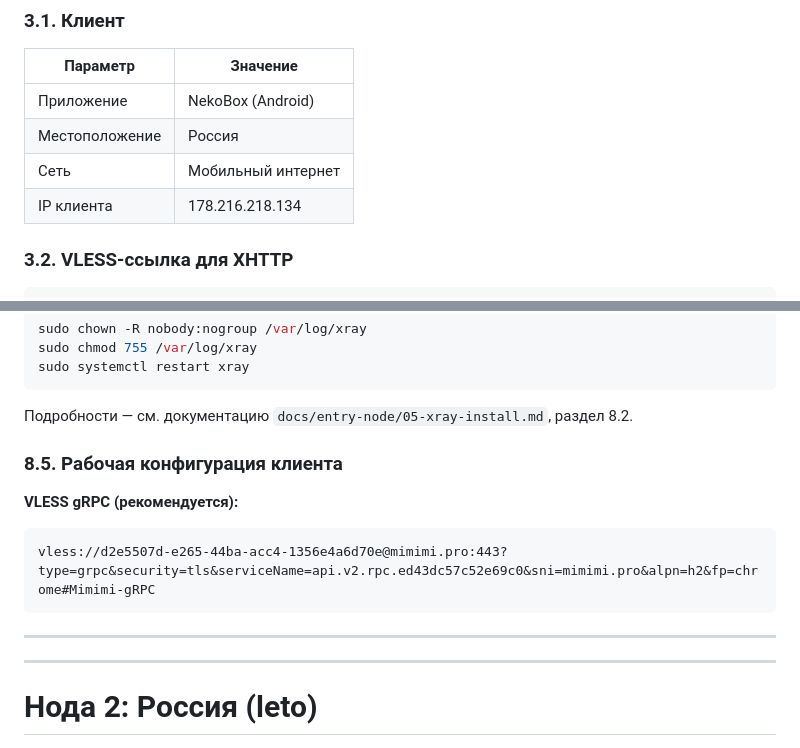
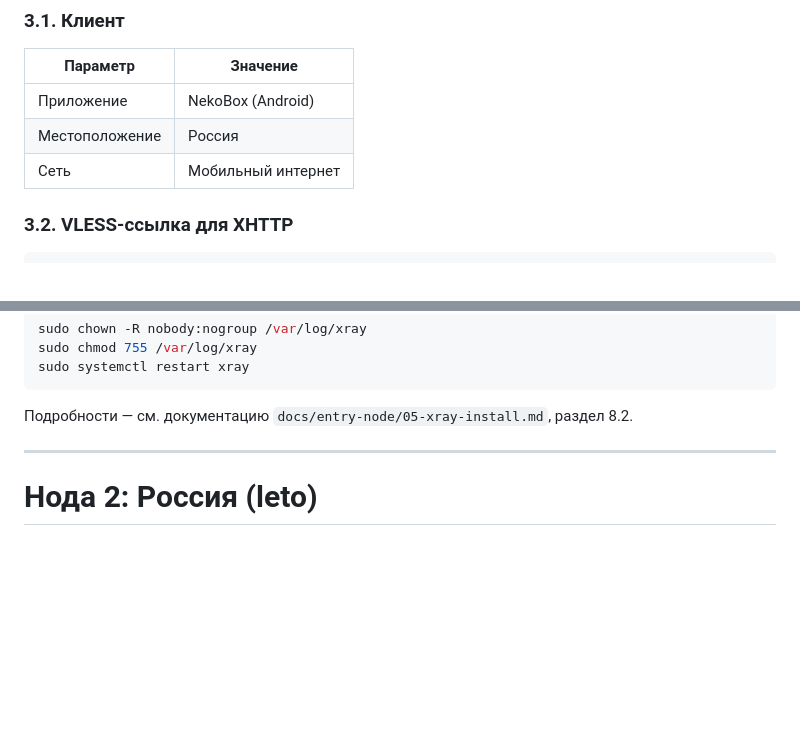
Before and after one commit to A1eksMa/DigitalFortress, a Markdown page: config/xray/troublleshooting.md, 2 parts joined by grey strips. Drawn GitHub-style; blank space fills up the shorter version.

````diff
--- a/config/xray/DebugReport.md
+++ b/config/xray/troublleshooting.md
@@ -285,7 +300,6 @@ x-padding: XXXX...
 | Приложение | NekoBox (Android) |
 | Местоположение | Россия |
 | Сеть | Мобильный интернет |
-| IP клиента | 178.216.218.134 |
 
 ### 3.2. VLESS-ссылка для XHTTP
 
@@ -518,16 +525,6 @@ sudo systemctl restart xray
 ```
 
 Подробности — см. документацию `docs/entry-node/05-xray-install.md`, раздел 8.2.
-
-### 8.5. Рабочая конфигурация клиента
-
-**VLESS gRPC (рекомендуется):**
-
-```
-vless://d2e5507d-e265-44ba-acc4-1356e4a6d70e@mimimi.pro:443?type=grpc&security=tls&serviceName=api.v2.rpc.ed43dc57c52e69c0&sni=mimimi.pro&alpn=h2&fp=chrome#Mimimi-gRPC
-```
-
----
 
 ---
 
````
Also changed, not shown: other parts of config/xray/troublleshooting.md (+27 -41 lines).
